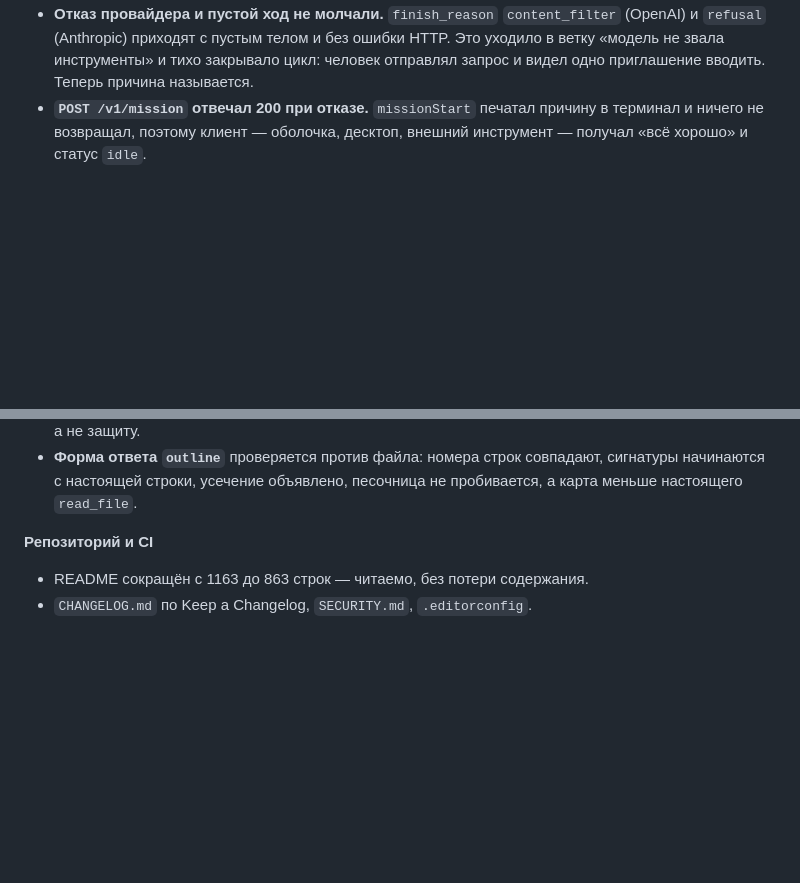
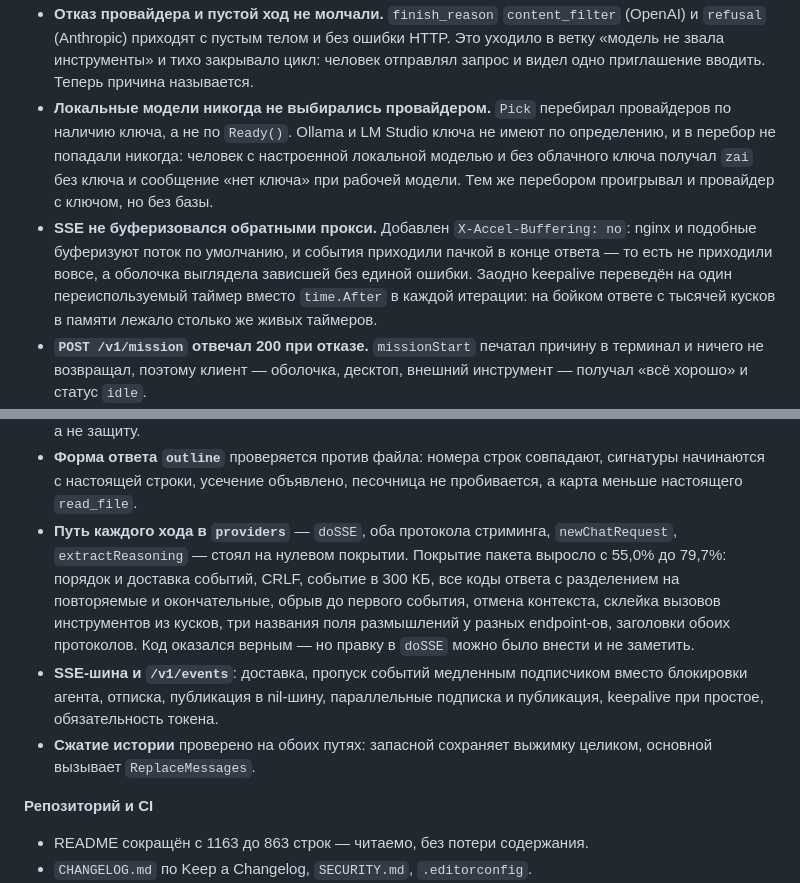
Before and after one commit to saaae1337/gCLI, a Markdown page: CHANGELOG.md, 2 parts joined by grey strips. Rendered like a GitHub page; blank space fills up the shorter version.

Commit message:
docs: changelog 6.2.2 - правки провайдеров, SSE и покрытие транспорта

```diff
--- a/CHANGELOG.md
+++ b/CHANGELOG.md
@@ -54,6 +54,20 @@
   телом и без ошибки HTTP. Это уходило в ветку «модель не звала
   инструменты» и тихо закрывало цикл: человек отправлял запрос и
   видел одно приглашение вводить. Теперь причина называется.
+- **Локальные модели никогда не выбирались провайдером.** `Pick`
+  перебирал провайдеров по наличию ключа, а не по `Ready()`. Ollama
+  и LM Studio ключа не имеют по определению, и в перебор не попадали
+  никогда: человек с настроенной локальной моделью и без облачного
+  ключа получал `zai` без ключа и сообщение «нет ключа» при рабочей
+  модели. Тем же перебором проигрывал и провайдер с ключом, но без
+  базы.
+- **SSE не буферизовался обратными прокси.** Добавлен
+  `X-Accel-Buffering: no`: nginx и подобные буферизуют поток по
+  умолчанию, и события приходили пачкой в конце ответа — то есть не
+  приходили вовсе, а оболочка выглядела зависшей без единой ошибки.
+  Заодно keepalive переведён на один переиспользуемый таймер вместо
+  `time.After` в каждой итерации: на бойком ответе с тысячей кусков
+  в памяти лежало столько же живых таймеров.
 - **`POST /v1/mission` отвечал 200 при отказе.** `missionStart` печатал
   причину в терминал и ничего не возвращал, поэтому клиент — оболочка,
   десктоп, внешний инструмент — получал «всё хорошо» и статус `idle`.
@@ -101,6 +115,21 @@
 - **Форма ответа `outline`** проверяется против файла: номера строк
   совпадают, сигнатуры начинаются с настоящей строки, усечение объявлено,
   песочница не пробивается, а карта меньше настоящего `read_file`.
+- **Путь каждого хода в `providers`** — `doSSE`, оба протокола
+  стриминга, `newChatRequest`, `extractReasoning` — стоял на нулевом
+  покрытии. Покрытие пакета выросло с 55,0% до 79,7%: порядок и
+  доставка событий, CRLF, событие в 300 КБ, все коды ответа с
+  разделением на повторяемые и окончательные, обрыв до первого
+  события, отмена контекста, склейка вызовов инструментов из кусков,
+  три названия поля размышлений у разных endpoint-ов, заголовки обоих
+  протоколов. Код оказался верным — но правку в `doSSE` можно было
+  внести и не заметить.
+- **SSE-шина и `/v1/events`**: доставка, пропуск событий медленным
+  подписчиком вместо блокировки агента, отписка, публикация в
+  nil-шину, параллельные подписка и публикация, keepalive при простое,
+  обязательность токена.
+- **Сжатие истории** проверено на обоих путях: запасной сохраняет
+  выжимку целиком, основной вызывает `ReplaceMessages`.
 
 **Репозиторий и CI**
 
```
